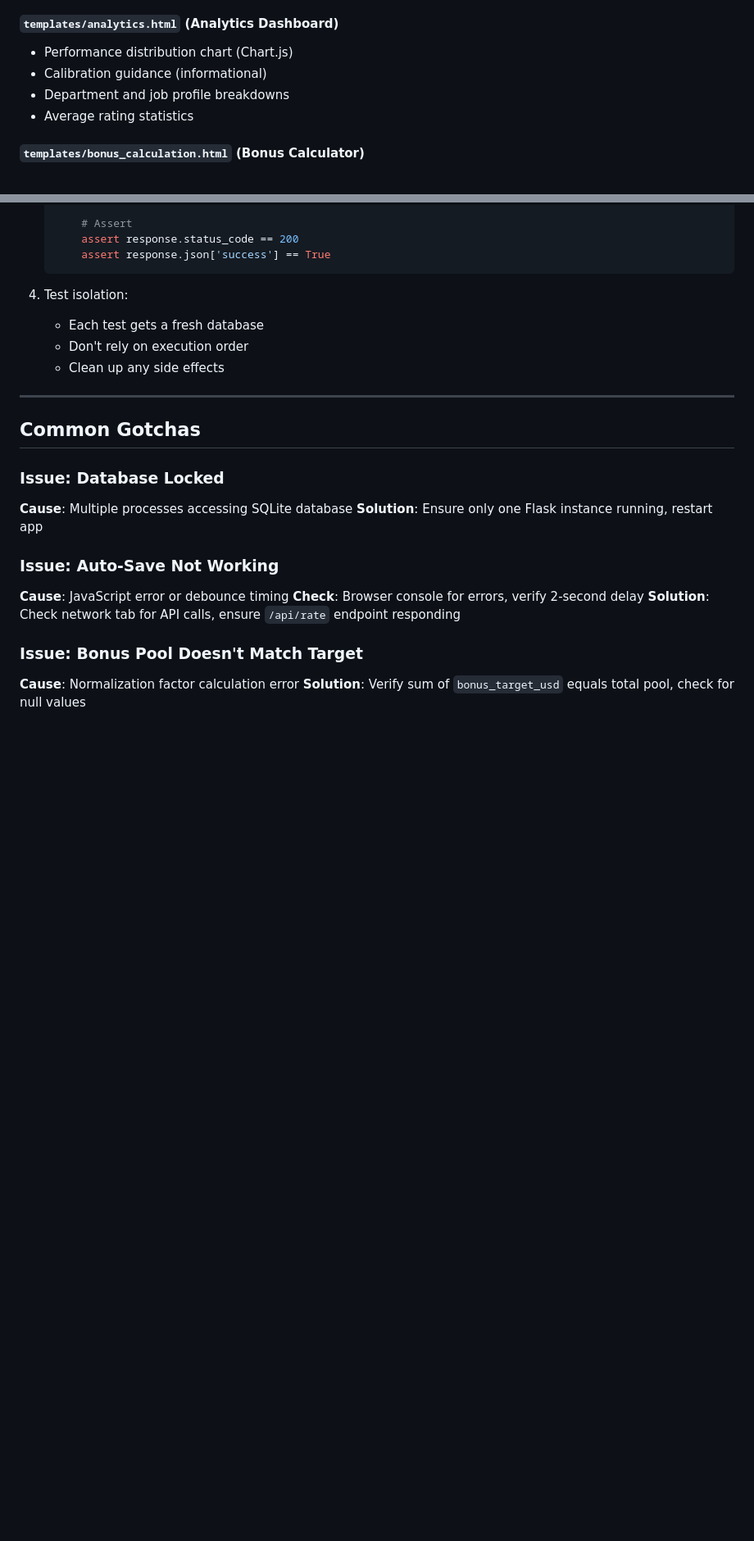
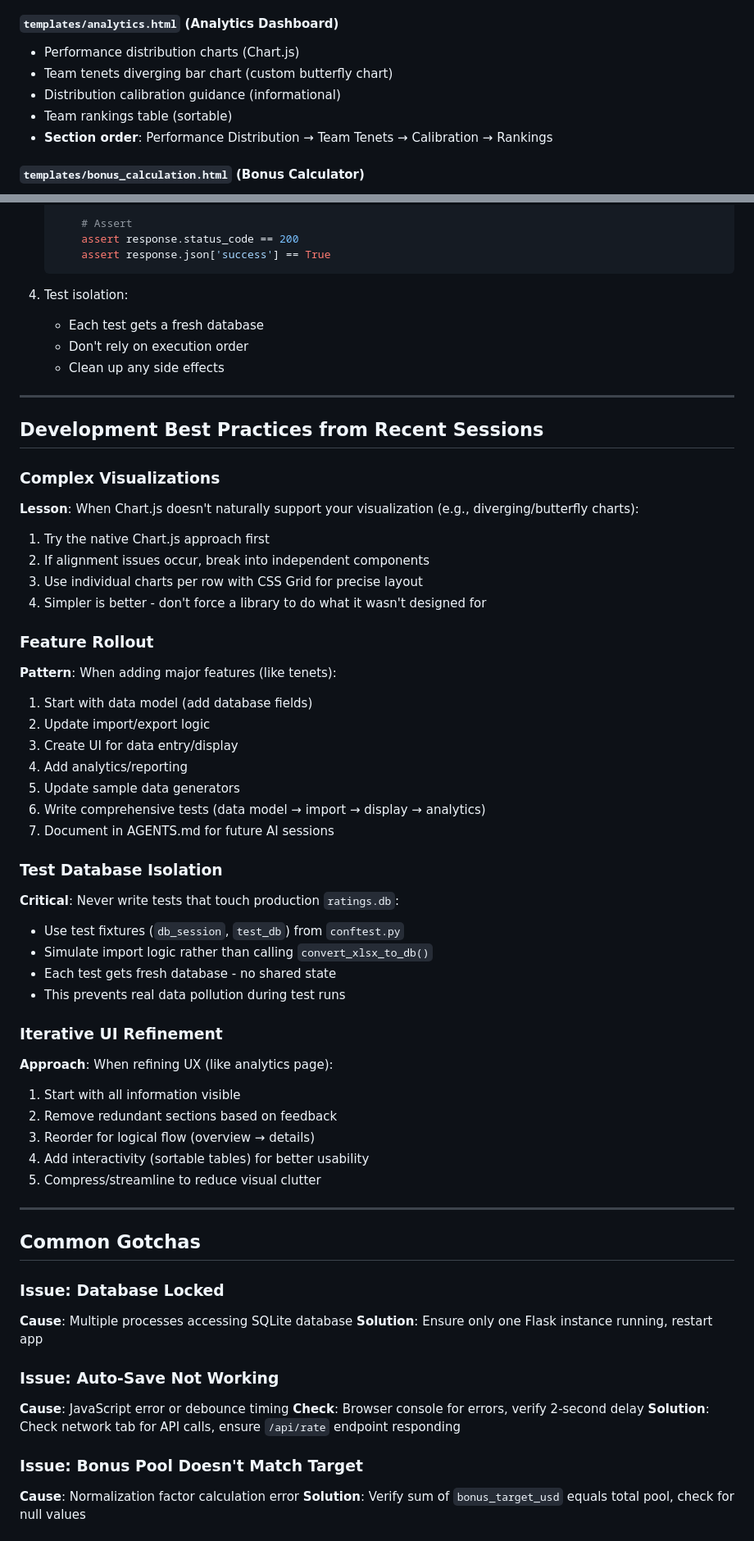
Before and after one commit to adereis/performance-rating-and-bonus, a Markdown page: AGENTS.md, 2 parts joined by grey strips. Shown at 82% size. Rendered like a GitHub page; blank space fills up the shorter version.

```diff
--- a/AGENTS.md
+++ b/AGENTS.md
@@ -427,10 +451,11 @@ Keep these separate and don't duplicate content.
 - Mentor/mentee/AI activity fields
 
 #### `templates/analytics.html` (Analytics Dashboard)
-- Performance distribution chart (Chart.js)
-- Calibration guidance (informational)
-- Department and job profile breakdowns
-- Average rating statistics
+- Performance distribution charts (Chart.js)
+- Team tenets diverging bar chart (custom butterfly chart)
+- Distribution calibration guidance (informational)
+- Team rankings table (sortable)
+- **Section order**: Performance Distribution → Team Tenets → Calibration → Rankings
 
 #### `templates/bonus_calculation.html` (Bonus Calculator)
 - Parameter configuration (upside/downside exponents, CR power)
@@ -503,6 +528,42 @@ python3 -m pytest tests/ --cov=. --cov-report=html
 
 ---
 
+## Development Best Practices from Recent Sessions
+
+### Complex Visualizations
+**Lesson**: When Chart.js doesn't naturally support your visualization (e.g., diverging/butterfly charts):
+1. Try the native Chart.js approach first
+2. If alignment issues occur, break into independent components
+3. Use individual charts per row with CSS Grid for precise layout
+4. Simpler is better - don't force a library to do what it wasn't designed for
+
+### Feature Rollout
+**Pattern**: When adding major features (like tenets):
+1. Start with data model (add database fields)
+2. Update import/export logic
+3. Create UI for data entry/display
+4. Add analytics/reporting
+5. Update sample data generators
+6. Write comprehensive tests (data model → import → display → analytics)
+7. Document in AGENTS.md for future AI sessions
+
+### Test Database Isolation
+**Critical**: Never write tests that touch production `ratings.db`:
+- Use test fixtures (`db_session`, `test_db`) from `conftest.py`
+- Simulate import logic rather than calling `convert_xlsx_to_db()`
+- Each test gets fresh database - no shared state
+- This prevents real data pollution during test runs
+
+### Iterative UI Refinement
+**Approach**: When refining UX (like analytics page):
+1. Start with all information visible
+2. Remove redundant sections based on feedback
+3. Reorder for logical flow (overview → details)
+4. Add interactivity (sortable tables) for better usability
+5. Compress/streamline to reduce visual clutter
+
+---
+
 ## Common Gotchas
 
 ### Issue: Database Locked
```
Also changed, not shown: other parts of AGENTS.md (+28 -4 lines).
